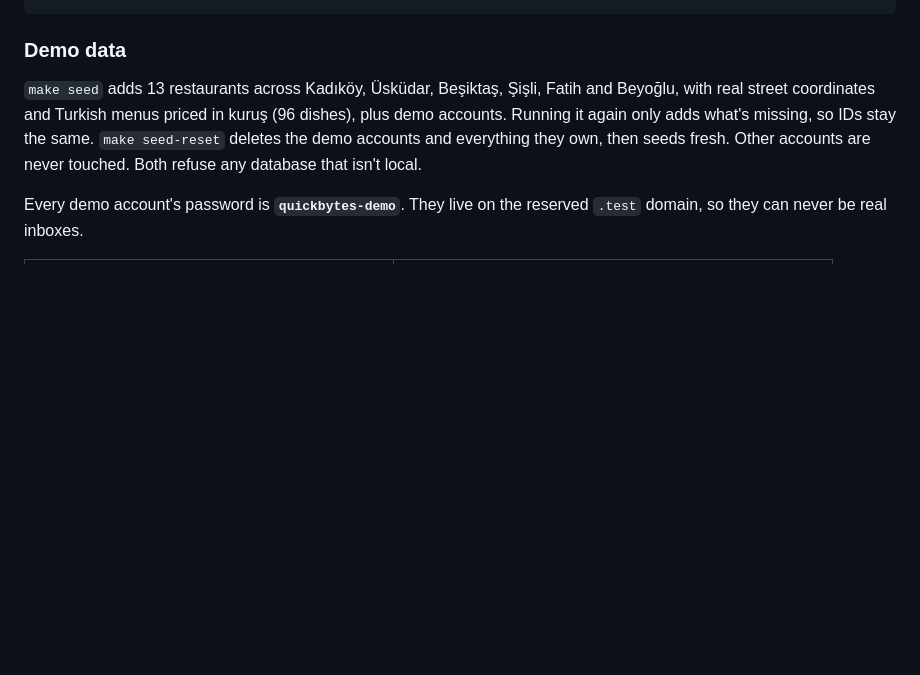
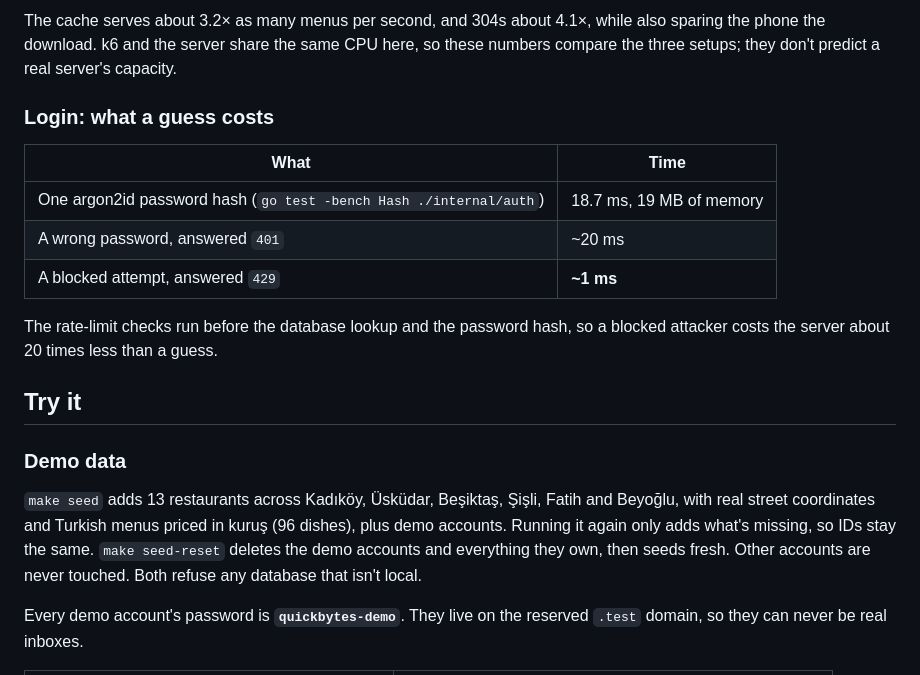
Before and after one commit to atalaymudanyali/quickbytes, a Markdown page: README.md, the part around one of its changes. GitHub-like rendering; blank space fills up the shorter version.

```diff
--- a/README.md
+++ b/README.md
@@ -41,3 +84,19 @@ make down      # stop everything
+The cache serves about 3.2× as many menus per second, and 304s about 4.1×, while
+also sparing the phone the download. k6 and the server share the same CPU here, so
+these numbers compare the three setups; they don't predict a real server's capacity.
+
+### Login: what a guess costs
+
+| What | Time |
+|---|---|
+| One argon2id password hash (`go test -bench Hash ./internal/auth`) | 18.7 ms, 19 MB of memory |
+| A wrong password, answered `401` | ~20 ms |
+| A blocked attempt, answered `429` | **~1 ms** |
+
+The rate-limit checks run before the database lookup and the password hash, so a
+blocked attacker costs the server about 20 times less than a guess.
+
+## Try it
 
 ### Demo data
 
```
Also changed, not shown: other parts of README.md (+116 -48 lines).
